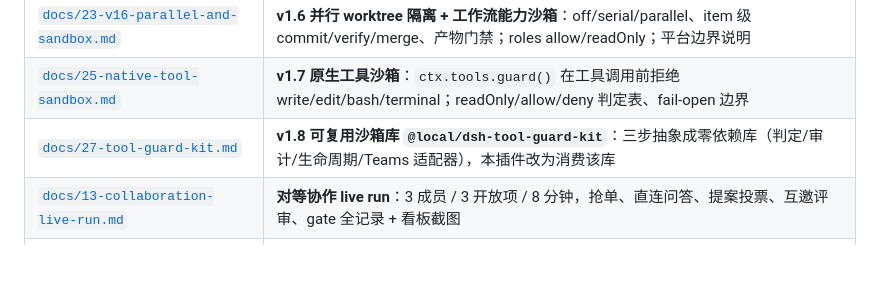
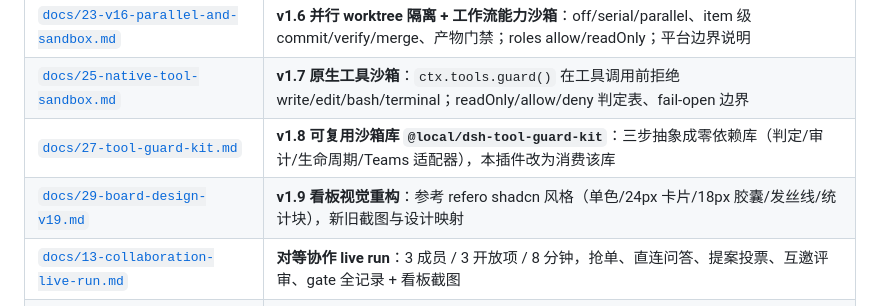
Before and after one commit to NanQiaoMi/dsh-agent-team-workflow, a Markdown page: README.md, the part around the change. GitHub-like rendering; blank space fills up the shorter version.

```diff
--- a/README.md
+++ b/README.md
@@ -52,6 +52,7 @@
 | [`docs/23-v16-parallel-and-sandbox.md`](docs/23-v16-parallel-and-sandbox.md) | **v1.6 并行 worktree 隔离 + 工作流能力沙箱**：off/serial/parallel、item 级 commit/verify/merge、产物门禁；roles allow/readOnly；平台边界说明 |
 | [`docs/25-native-tool-sandbox.md`](docs/25-native-tool-sandbox.md) | **v1.7 原生工具沙箱**：`ctx.tools.guard()` 在工具调用前拒绝 write/edit/bash/terminal；readOnly/allow/deny 判定表、fail-open 边界 |
 | [`docs/27-tool-guard-kit.md`](docs/27-tool-guard-kit.md) | **v1.8 可复用沙箱库 `@local/dsh-tool-guard-kit`**：三步抽象成零依赖库（判定/审计/生命周期/Teams 适配器），本插件改为消费该库 |
+| [`docs/29-board-design-v19.md`](docs/29-board-design-v19.md) | **v1.9 看板视觉重构**：参考 refero shadcn 风格（单色/24px 卡片/18px 胶囊/发丝线/统计块），新旧截图与设计映射 |
 | [`docs/13-collaboration-live-run.md`](docs/13-collaboration-live-run.md) | **对等协作 live run**：3 成员 / 3 开放项 / 8 分钟，抢单、直连问答、提案投票、互邀评审、gate 全记录 + 看板截图 |
 | [`packages/agent-team-workflow/`](packages/agent-team-workflow/) | 可安装插件包（零外部依赖，纯 ESM） |
 
```
Also changed, not shown: docs/05-verification.md (+1 -0 lines), docs/29-board-design-v19.md (added, +43 -0 lines), docs/evidence/dashboard/board-after-drawer.png (added), docs/evidence/dashboard/board-after-final.png (added), docs/evidence/dashboard/board-after-v2.png (added), docs/evidence/dashboard/board-after-v2b.png (added), docs/evidence/dashboard/board-before-v2.png (added), 5 other files.
